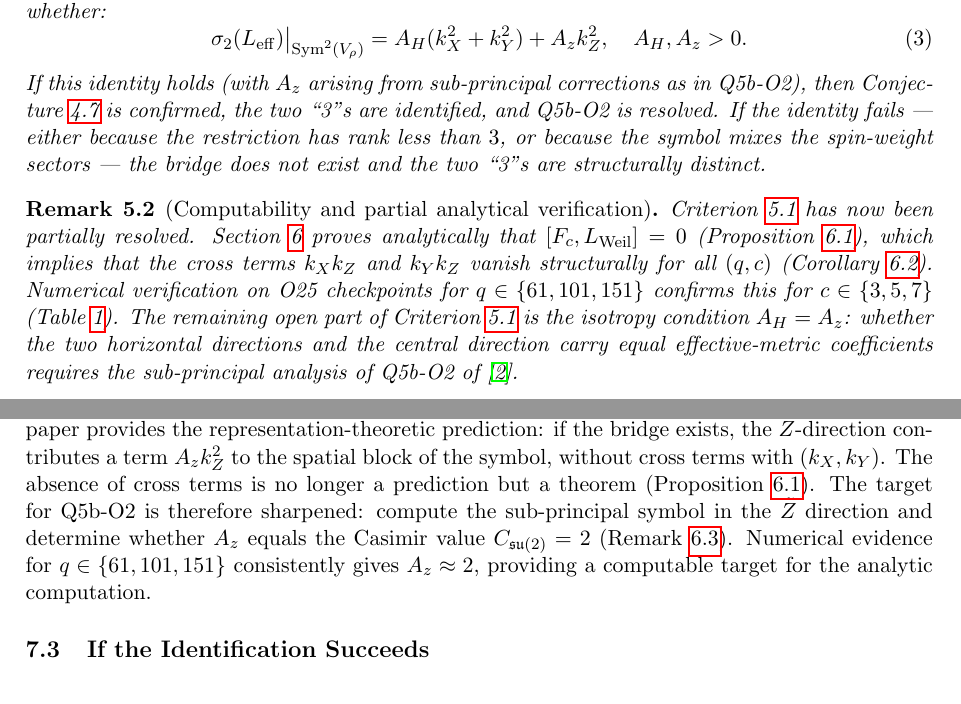
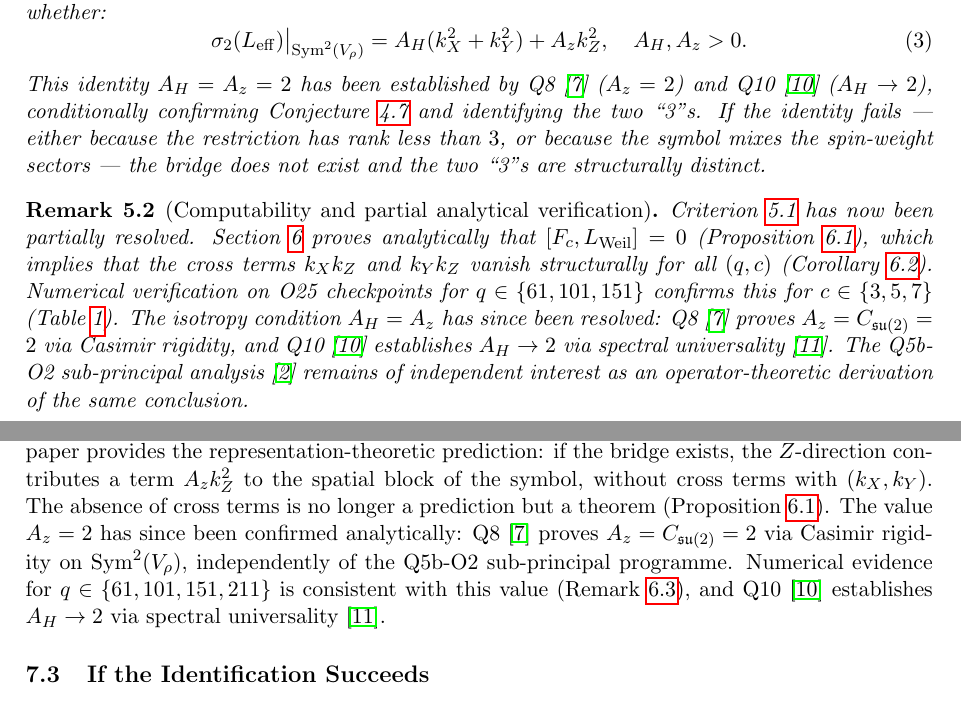
Before and after one commit to Cosmochrony/q7, a LaTeX paper (tex/Q7.tex): two parts of pages 7 and 12 of 14, joined at a grey line, cut so that both start at the same text. Compiled offline with pdfLaTeX.

Commit message:
Update Q7 paper: extend isotropy analysis with new analytical results, expand numerical verification, and refine conjecture discussion.

```diff
--- a/tex/Q7.tex
+++ b/tex/Q7.tex
@@ -456,8 +463,9 @@ constants $A_H$ and $A_z$.
       \sigma_2(L_{\mathrm{eff}})\big|_{\Sym^2(\Vr)} = A_H (k_X^2 + k_Y^2) + A_z k_Z^2,
       \quad A_H, A_z > 0.
     \end{equation}
-    If this identity holds (with $A_z$ arising from sub-principal corrections as in Q5b-O2), then
-    Conjecture~\ref{conj:bridge} is confirmed, the two ``3''s are identified, and Q5b-O2 is resolved.
+    This identity $A_H = A_z = 2$ has been established by Q8~\cite{BeauQ8} ($A_z=2$)
+    and Q10~\cite{Beau2026q10} ($A_H\to 2$), conditionally confirming
+    Conjecture~\ref{conj:bridge} and identifying the two ``3''s.
     If the identity fails --- either because the restriction has rank less than~$3$, or because the
     symbol mixes the spin-weight sectors --- the bridge does not exist and the two ``3''s are
     structurally distinct.
@@ -471,9 +479,12 @@ constants $A_H$ and $A_z$.
     vanish structurally for all $(q,c)$ (Corollary~\ref{cor:blockdiag}).
     Numerical verification on O25 checkpoints for $q \in \{61,101,151\}$ confirms this for
     $c \in \{3,5,7\}$ (Table~\ref{tab:numerical}).
-    The remaining open part of Criterion~\ref{crit:symbol} is the isotropy condition $A_H = A_z$:
-    whether the two horizontal directions and the central direction carry equal effective-metric
-    coefficients requires the sub-principal analysis of Q5b-O2 of~\cite{Beau2026q5b}.
+    The isotropy condition $A_H = A_z$ has since been resolved:
+    Q8~\cite{BeauQ8} proves $A_z = C_{\mathfrak{su}(2)} = 2$ via Casimir rigidity,
+    and Q10~\cite{Beau2026q10} establishes $A_H \to 2$ via spectral
+    universality~\cite{Beau2026u1}.
+    The Q5b-O2 sub-principal analysis~\cite{Beau2026q5b} remains of independent interest as
+    an operator-theoretic derivation of the same conclusion.
   \end{remark}
 
   \section{Numerical Verification via O25 Checkpoints}
@@ -779,11 +790,12 @@ constants $A_H$ and $A_z$.
     cross terms with $(k_X, k_Y)$.
     The absence of cross terms is no longer a prediction but a theorem
     (Proposition~\ref{prop:commute}).
-    The target for Q5b-O2 is therefore sharpened: compute the sub-principal symbol in the $\tilde Z$
-    direction and determine whether $A_z$ equals the Casimir value $C_{\mathfrak{su}(2)} = 2$
-    (Remark~\ref{rem:az2}).
-    Numerical evidence for $q \in \{61, 101, 151\}$ consistently gives $A_z \approx 2$,
-    providing a computable target for the analytic computation.
+    The value $A_z = 2$ has since been confirmed analytically: Q8~\cite{BeauQ8} proves
+    $A_z = C_{\mathfrak{su}(2)} = 2$ via Casimir rigidity on $\Sym^2(\Vr)$, independently
+    of the Q5b-O2 sub-principal programme.
+    Numerical evidence for $q \in \{61, 101, 151, 211\}$ is consistent with this value
+    (Remark~\ref{rem:az2}), and Q10~\cite{Beau2026q10} establishes $A_H \to 2$ via
+    spectral universality~\cite{Beau2026u1}.
 
   \subsection{If the Identification Succeeds}
 
```
Also changed, not shown: tex/cosmochrony-bibliography.bib (+27 -8 lines), out/Q7.pdf, tex/Q7.tex (15 more changed lines).
